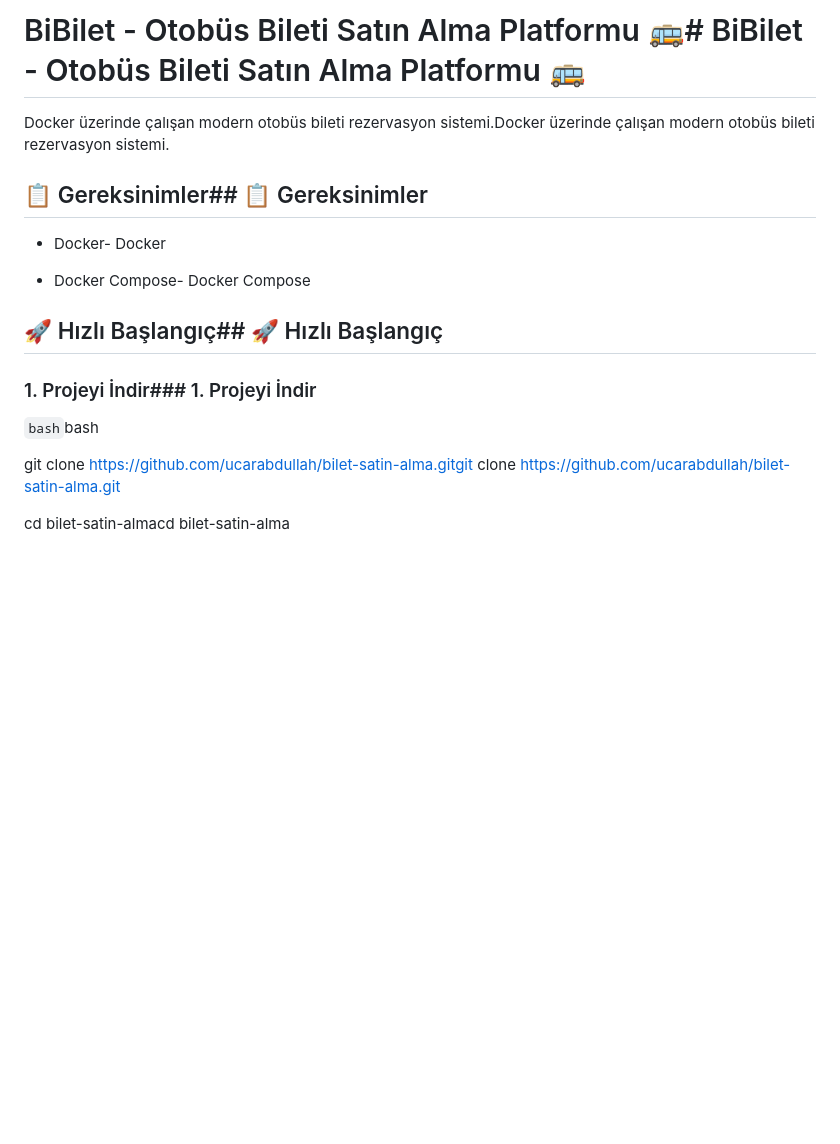
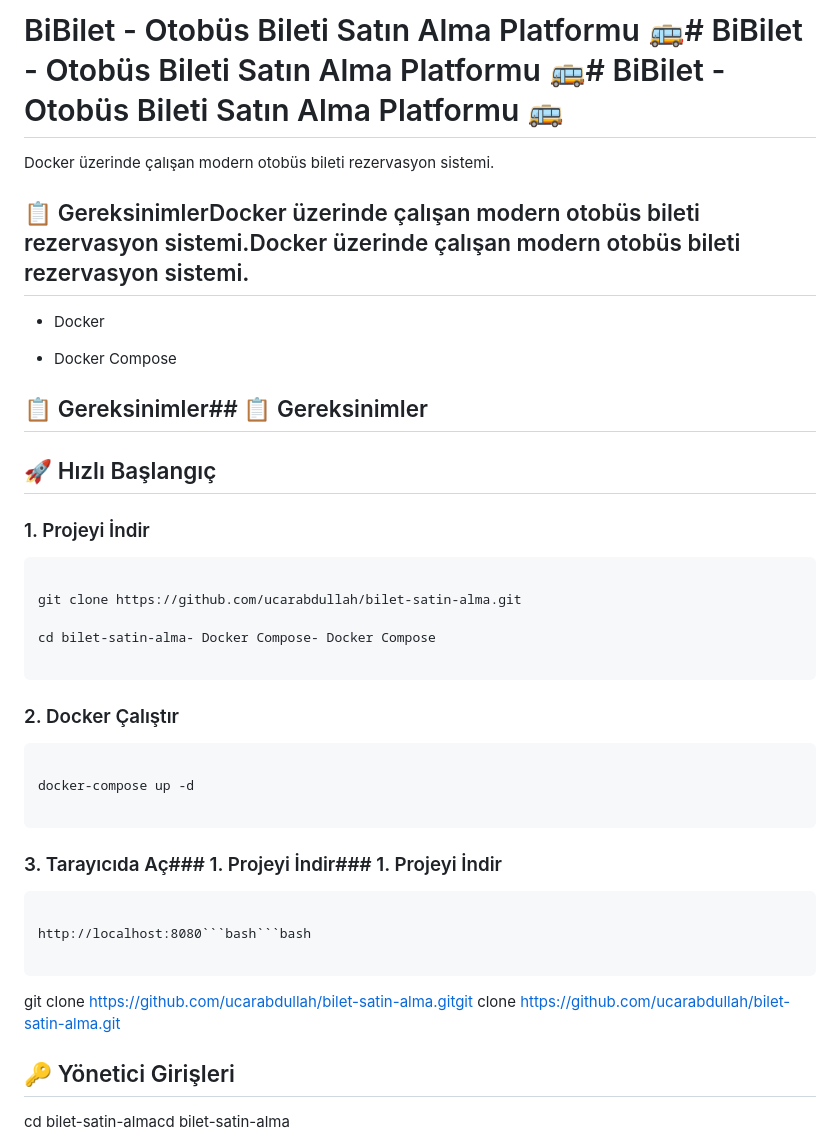
Before and after one commit to ucarabdullah/bilet-satin-alma, a Markdown page: README.md, the part around one of its changes. Rendered like a GitHub page; blank space fills up the shorter version.

````diff
--- a/README.md
+++ b/README.md
@@ -1,29 +1,57 @@
-# BiBilet - Otobüs Bileti Satın Alma Platformu 🚌# BiBilet - Otobüs Bileti Satın Alma Platformu 🚌
+# BiBilet - Otobüs Bileti Satın Alma Platformu 🚌# BiBilet - Otobüs Bileti Satın Alma Platformu 🚌# BiBilet - Otobüs Bileti Satın Alma Platformu 🚌
 
 
 
-Docker üzerinde çalışan modern otobüs bileti rezervasyon sistemi.Docker üzerinde çalışan modern otobüs bileti rezervasyon sistemi.
+Docker üzerinde çalışan modern otobüs bileti rezervasyon sistemi.
 
 
 
-## 📋 Gereksinimler## 📋 Gereksinimler
+## 📋 GereksinimlerDocker üzerinde çalışan modern otobüs bileti rezervasyon sistemi.Docker üzerinde çalışan modern otobüs bileti rezervasyon sistemi.
 
 
 
-- Docker- Docker
+- Docker
 
-- Docker Compose- Docker Compose
+- Docker Compose
+
+## 📋 Gereksinimler## 📋 Gereksinimler
+
+## 🚀 Hızlı Başlangıç
 
 
 
-## 🚀 Hızlı Başlangıç## 🚀 Hızlı Başlangıç
+### 1. Projeyi İndir
+
+```bash- Docker- Docker
+
+git clone https://github.com/ucarabdullah/bilet-satin-alma.git
+
+cd bilet-satin-alma- Docker Compose- Docker Compose
+
+```
 
 
 
-### 1. Projeyi İndir### 1. Projeyi İndir
+### 2. Docker Çalıştır
 
-```bash```bash
+```bash## 🚀 Hızlı Başlangıç## 🚀 Hızlı Başlangıç
+
+docker-compose up -d
+
+```
+
+
+
+### 3. Tarayıcıda Aç### 1. Projeyi İndir### 1. Projeyi İndir
+
+```
+
+http://localhost:8080```bash```bash
+
+```
 
 git clone https://github.com/ucarabdullah/bilet-satin-alma.gitgit clone https://github.com/ucarabdullah/bilet-satin-alma.git
 
+## 🔑 Yönetici Girişleri
+
 cd bilet-satin-almacd bilet-satin-alma
````
Also changed, not shown: other parts of README.md (+145 -44 lines).
